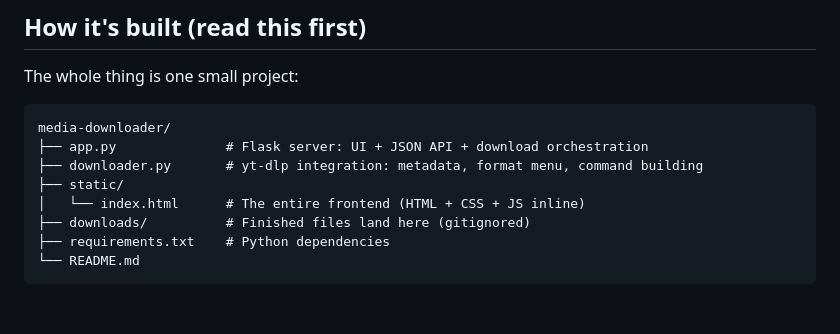
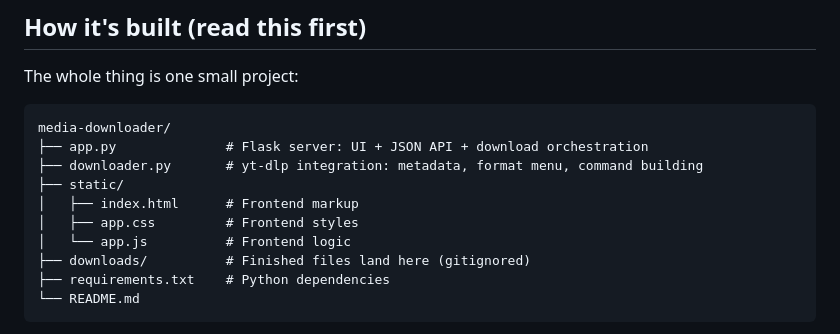
Before and after one commit to jaahravibe/media-downloader, a Markdown page: README.md, the part around one of its changes. GitHub-like rendering; blank space fills up the shorter version.

```diff
--- a/README.md
+++ b/README.md
@@ -52,7 +52,9 @@ media-downloader/
 ├── app.py              # Flask server: UI + JSON API + download orchestration
 ├── downloader.py       # yt-dlp integration: metadata, format menu, command building
 ├── static/
-│   └── index.html      # The entire frontend (HTML + CSS + JS inline)
+│   ├── index.html      # Frontend markup
+│   ├── app.css         # Frontend styles
+│   └── app.js          # Frontend logic
 ├── downloads/          # Finished files land here (gitignored)
 ├── requirements.txt    # Python dependencies
 └── README.md
```
Also changed, not shown: other parts of README.md (+28 -31 lines).
